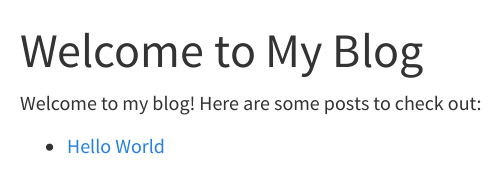
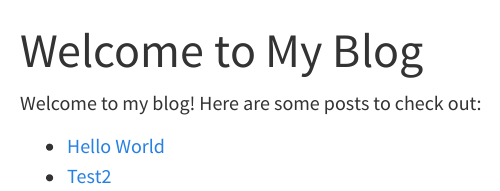
Before and after one commit to Kristian0Lauridsen/blogposts, a Quarto document (index.qmd): the page in a window 1100 px wide, from its top. Rendered offline with R 4.5, knitr and Pandoc in place of Quarto, with nearby package versions; menus at the side of the page are left out.

Commit message:
Push2, second test

```diff
--- a/index.qmd
+++ b/index.qmd
@@ -5,3 +5,4 @@ title: "Welcome to My Blog"
 Welcome to my blog! Here are some posts to check out:
 
 - [Hello World](hello.ipynb)
+- [Test2](Blogpost 2 - test.ipynb)
```
Also changed, not shown: docs/search.json, 2 other files.
